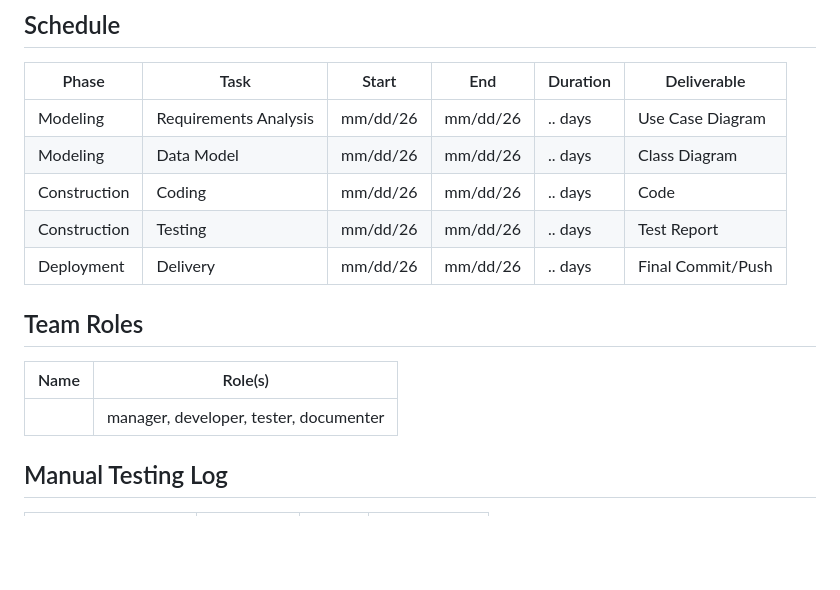
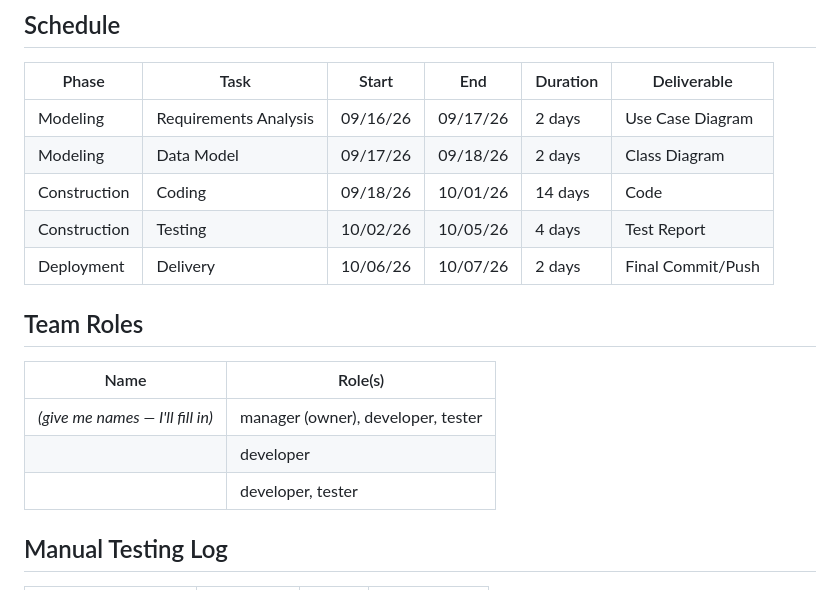
Before and after one commit to red-kaleena/project-one, a Markdown page: README.md, the part around the change. GitHub-like rendering; blank space fills up the shorter version.

Commit message:
docs: fill schedule + roles tables, plan phase

```diff
--- a/README.md
+++ b/README.md
@@ -100,17 +100,19 @@ pip install <package-name>
 
 | Phase | Task | Start | End | Duration | Deliverable |
 |---|---|---|---|---|---|
-| Modeling | Requirements Analysis | mm/dd/26 | mm/dd/26 | .. days | Use Case Diagram |
-| Modeling | Data Model | mm/dd/26 | mm/dd/26 | .. days | Class Diagram |
-| Construction | Coding | mm/dd/26 | mm/dd/26 | .. days | Code |
-| Construction | Testing | mm/dd/26 | mm/dd/26 | .. days | Test Report |
-| Deployment | Delivery | mm/dd/26 | mm/dd/26 | .. days | Final Commit/Push |
+| Modeling | Requirements Analysis | 09/16/26 | 09/17/26 | 2 days | Use Case Diagram |
+| Modeling | Data Model | 09/17/26 | 09/18/26 | 2 days | Class Diagram |
+| Construction | Coding | 09/18/26 | 10/01/26 | 14 days | Code |
+| Construction | Testing | 10/02/26 | 10/05/26 | 4 days | Test Report |
+| Deployment | Delivery | 10/06/26 | 10/07/26 | 2 days | Final Commit/Push |
 
 ## Team Roles
 
 | Name | Role(s) |
 |---|---|
-| | manager, developer, tester, documenter |
+| *(give me names — I'll fill in)* | manager (owner), developer, tester |
+| | developer |
+| | developer, tester |
 
 ## Manual Testing Log
 
```
